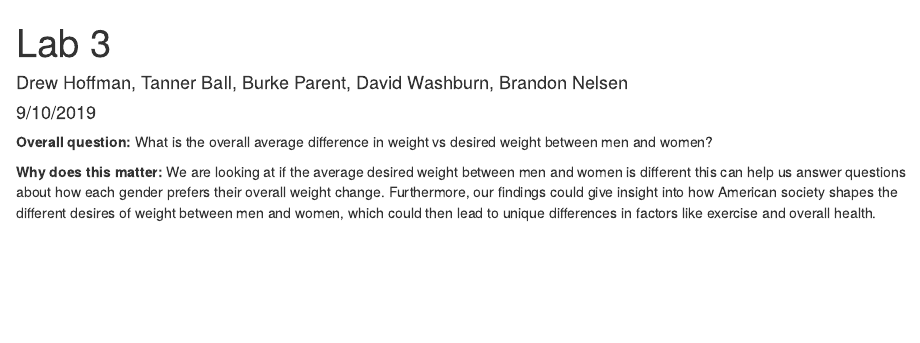
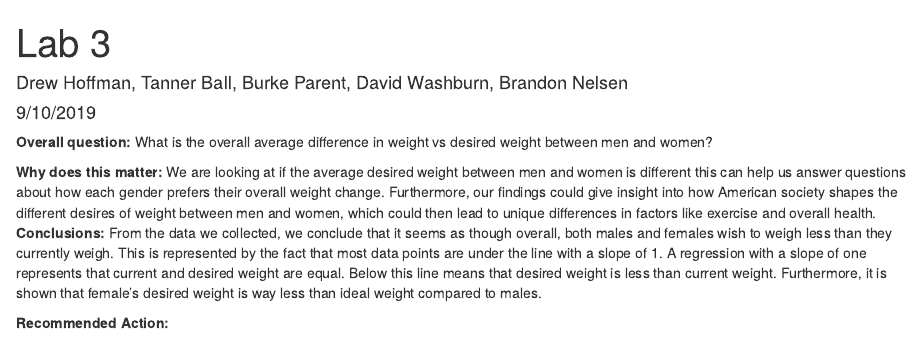
Before and after one commit to drewhoffman2/Lab3, an R Markdown document (LA3_DataBetas.Rmd): the page in a window 1100 px wide, from its top. Rendered offline with R 4.5, knitr and Pandoc, with nearby package versions; some code elsewhere in the file could not run offline.

Commit message:
Added Conclusion, headed to beachapalooza <3

````diff
--- a/LA3_DataBetas.Rmd
+++ b/LA3_DataBetas.Rmd
@@ -10,6 +10,11 @@ What is the overall average difference in weight vs desired weight between men a
 
 **Why does this matter:**
 We are looking at if the average desired weight between men and women is different this can help us answer questions about how each gender prefers their overall weight change. Furthermore, our findings could give insight into how American society shapes the different desires of weight between men and women, which could then lead to unique differences in factors like exercise and overall health.
+**Conclusions:**
+From the data we collected, we conclude that it seems as though overall, both males and females wish to weigh less than they currently weigh. This is represented by the fact that most data points are under the line with a slope of 1. A regression with a slope of one represents that current and desired weight are equal. Below this line means that desired weight is less than current weight. Furthermore, it is shown that female's desired weight is way less than ideal weight compared to males.
+
+**Recommended Action:**
+
 
 ```{r include = FALSE}
 library(tidyverse)
````
